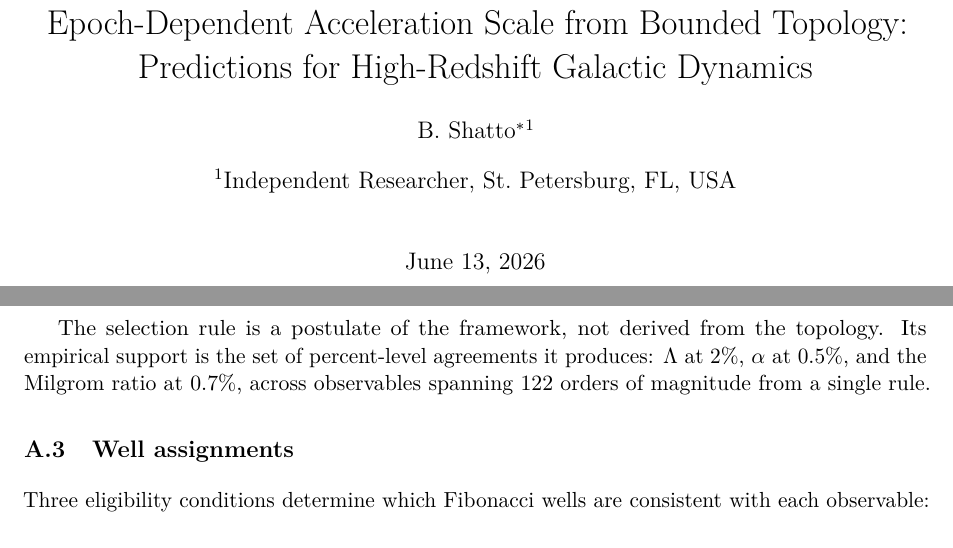
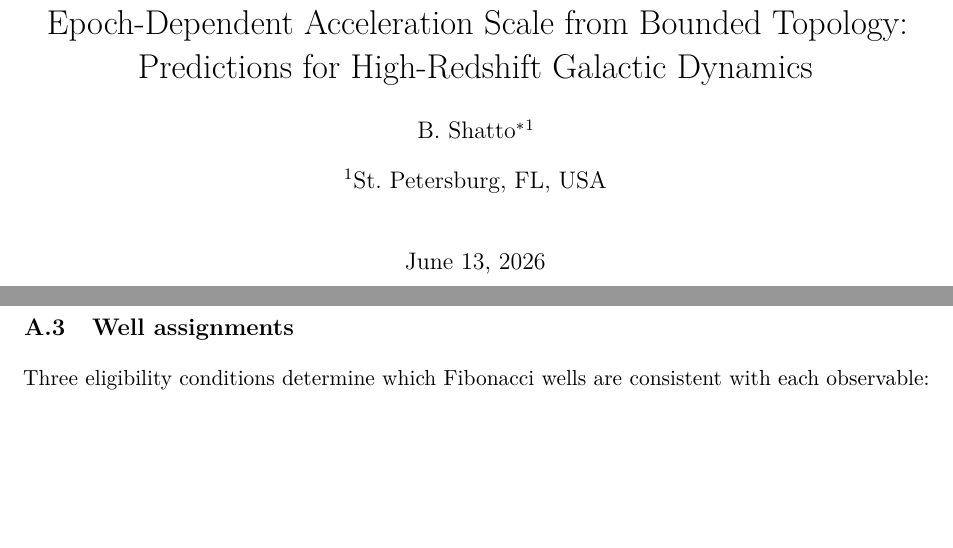
Before and after one commit to dmobius3/a0z, a LaTeX paper (paper/a0z-paper.tex): two parts of pages 1 and 14 of 18, joined at a grey line, cut so that both start at the same text, the shorter picture padded with empty space. Compiled offline with pdfLaTeX.

Commit message:
paper: drop out-of-scope selection-rule paragraph; trim affiliation
Two preprint edits.

- App A.2: remove the closing paragraph asserting the selection
  rule's "percent-level agreements" (Lambda at 2%, alpha at 0.5%,
  Milgrom ratio at 0.7%, "122 orders of magnitude from a single
  rule"). Two of those three agreements (Lambda, alpha) are results
  this paper does not present; the paragraph reached outside the
  manuscript's scope to appeal to the wider framework. App A.2 now
  ends on the Space-modes paragraph. No dangling references (the
  alpha / 122-orders claims appeared only here).
- Affiliation: "Independent Researcher, St. Petersburg, FL, USA"
  -> "St. Petersburg, FL, USA". Header comment trimmed to match.

18 pages, clean compile.

Co-Authored-By: Claude Opus 4.8 (1M context) <noreply@anthropic.com>

```diff
--- a/paper/a0z-paper.tex
+++ b/paper/a0z-paper.tex
@@ -71,7 +71,7 @@
 \author[1]{B.~Shatto\thanks{%
    Email: \href{mailto:bshatto.pe@gmail.com}{bshatto.pe@gmail.com}.\
    ORCID: \href{https://orcid.org/0009-0007-4419-1311}{0009-0007-4419-1311}.}}
-\affil[1]{Independent Researcher, St.~Petersburg, FL, USA}
+\affil[1]{St.~Petersburg, FL, USA}
 
 \date{\today}
 
@@ -966,12 +966,6 @@ not $\Omega_H$, and inherits no $\afid(z)$ modification. This is the
 structural basis for the CMB consistency argument in
 Section~\ref{sec:cmb}.
 
-The selection rule is a postulate of the framework, not derived from
-the topology. Its empirical support is the set of percent-level
-agreements it produces: $\Lambda$ at $2\%$, $\alpha$ at $0.5\%$, and
-the Milgrom ratio at $0.7\%$, across observables spanning 122 orders
-of magnitude from a single rule.
-
 \subsection{Well assignments}
 \label{app:wells}
 
```
Also changed, not shown: paper/a0z-paper.pdf, paper/a0z-paper.tex (2 more changed lines).
